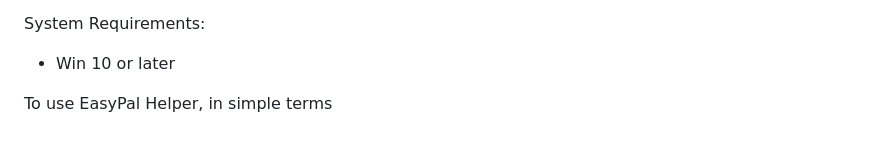
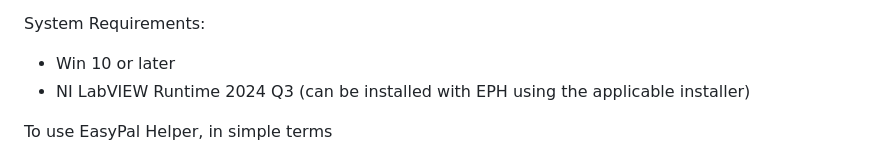
Before and after one commit to vk6mo/EasyPalHelper, a Markdown page: README.md, the part around the change. Drawn GitHub-style.

```diff
--- a/README.md
+++ b/README.md
@@ -15,6 +15,7 @@ The installer is available with or without the runtime. You may choose to instal
 
 System Requirements:
 * Win 10 or later
+* NI LabVIEW Runtime 2024 Q3 (can be installed with EPH using the applicable installer)
 
 To use EasyPal Helper, in simple terms
 1. Install EasyPalHelper
```
